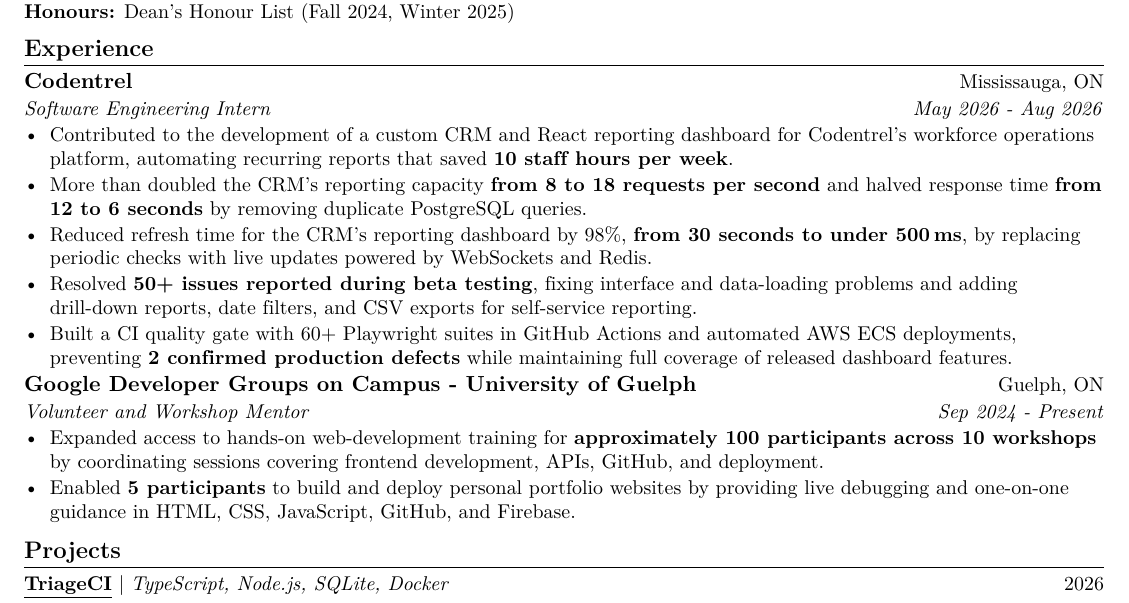
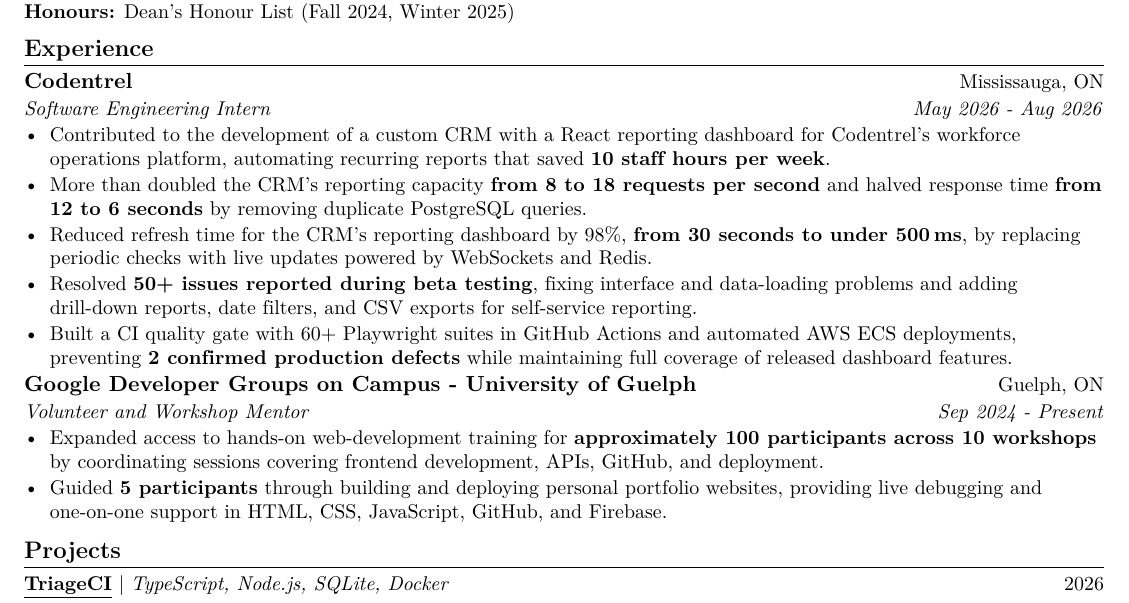
Before and after one commit to EesherJ39/portfolio, a LaTeX CV (resume/Eesher_Janda_Resume.tex): part of the page, cut so that both start at the same text. Compiled offline with pdfLaTeX.

Commit message:
Refine CRM and mentoring wording

```diff
--- a/resume/Eesher_Janda_Resume.tex
+++ b/resume/Eesher_Janda_Resume.tex
@@ -75,7 +75,7 @@
   {Codentrel}{Mississauga, ON}
   {Software Engineering Intern}{May 2026 - Aug 2026}
 \begin{resumeItems}
-  \resumeItem{Contributed to the development of a custom CRM and React reporting dashboard for Codentrel's workforce operations platform, automating recurring reports that saved \textbf{10 staf{}f hours per week}.}
+  \resumeItem{Contributed to the development of a custom CRM with a React reporting dashboard for Codentrel's workforce operations platform, automating recurring reports that saved \textbf{10 staf{}f hours per week}.}
   \resumeItem{More than doubled the CRM's reporting capacity \textbf{from 8 to 18 requests per second} and halved response time \textbf{from 12 to 6 seconds} by removing duplicate PostgreSQL queries.}
   \resumeItem{Reduced refresh time for the CRM's reporting dashboard by 98\%, \textbf{from 30 seconds to under 500\,ms}, by replacing periodic checks with live updates powered by WebSockets and Redis.}
   \resumeItem{Resolved \textbf{50+ issues reported during beta testing}, f{}ixing interface and data-loading problems and adding drill-down reports, date f{}ilters, and CSV exports for self-service reporting.}
@@ -87,7 +87,7 @@
   {Volunteer and Workshop Mentor}{Sep 2024 - Present}
 \begin{resumeItems}
   \resumeItem{Expanded access to hands-on web-development training for \textbf{approximately 100 participants across 10 workshops} by coordinating sessions covering frontend development, APIs, GitHub, and deployment.}
-  \resumeItem{Enabled \textbf{5 participants} to build and deploy personal portfolio websites by providing live debugging and one-on-one guidance in HTML, CSS, JavaScript, GitHub, and Firebase.}
+  \resumeItem{Guided \textbf{5 participants} through building and deploying personal portfolio websites, providing live debugging and one-on-one support in HTML, CSS, JavaScript, GitHub, and Firebase.}
 \end{resumeItems}
 
 \section{Projects}
```
Also changed, not shown: 1 other file.
